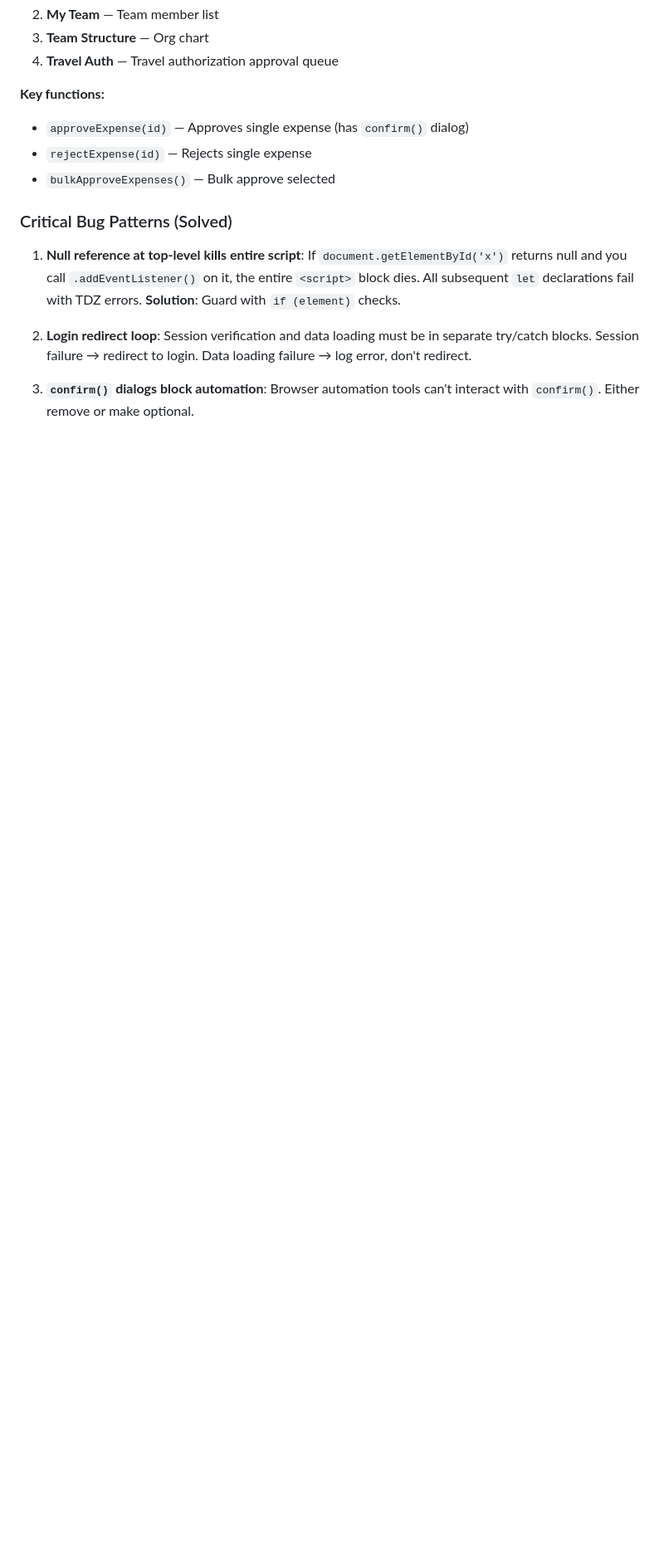
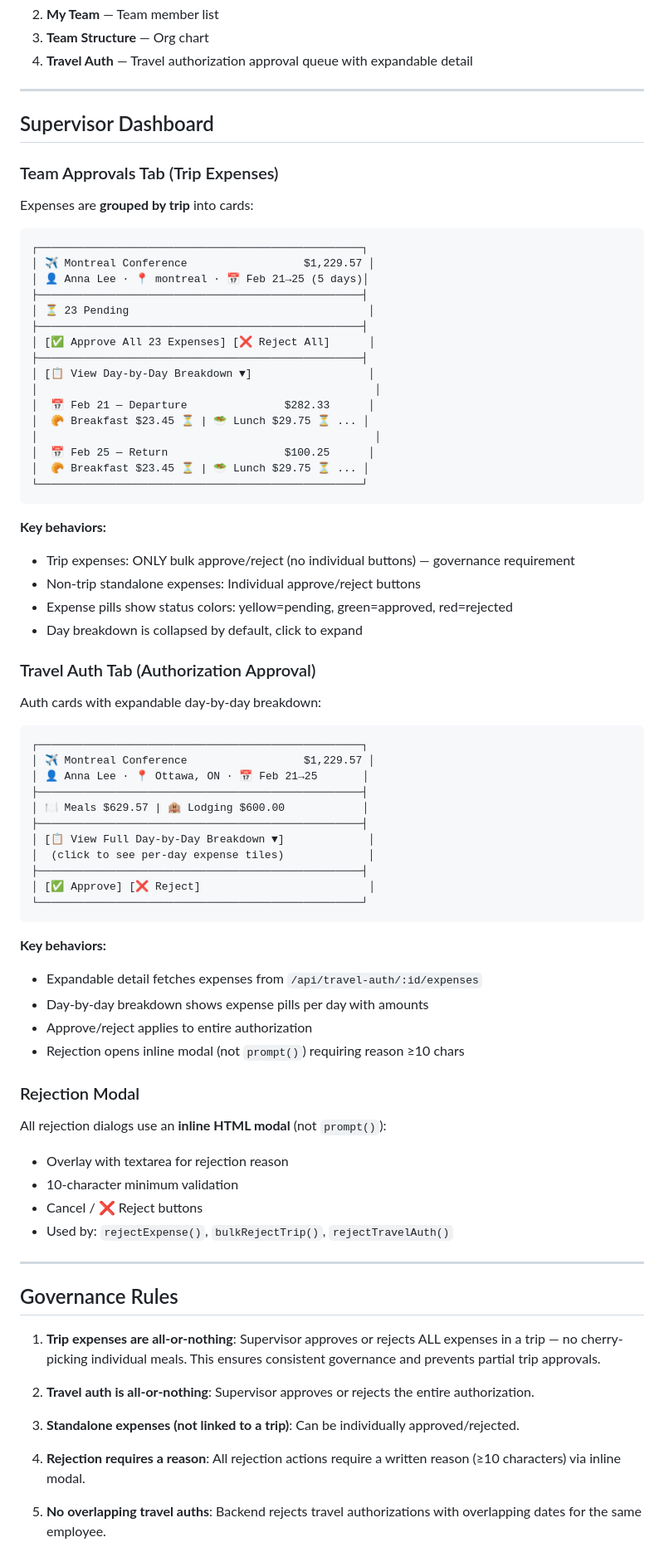
Before and after one commit to Thunder207/claimflow, a Markdown page: ARCHITECTURE.md, the part around one of its changes. Shown at 83% size. Rendered like a GitHub page; blank space fills up the shorter version.

Commit message:
docs: comprehensive ARCHITECTURE.md v3.0 — full developer handoff guide (2026-02-20 22:55 EST)

````diff
--- a/ARCHITECTURE.md
+++ b/ARCHITECTURE.md
@@ -377,16 +360,83 @@ Supervisor/Admin dashboard with 4 tabs:
 2. **My Team** — Team member list
 3. **Team Structure** — Org chart
-4. **Travel Auth** — Travel authorization approval queue
+4. **Travel Auth** — Travel authorization approval queue with expandable detail
 
-**Key functions:**
-- `approveExpense(id)` — Approves single expense (has `confirm()` dialog)
-- `rejectExpense(id)` — Rejects single expense
-- `bulkApproveExpenses()` — Bulk approve selected
+---
 
-### Critical Bug Patterns (Solved)
+## Supervisor Dashboard
 
-1. **Null reference at top-level kills entire script**: If `document.getElementById('x')` returns null and you call `.addEventListener()` on it, the entire `<script>` block dies. All subsequent `let` declarations fail with TDZ errors. **Solution**: Guard with `if (element)` checks.
+### Team Approvals Tab (Trip Expenses)
 
-2. **Login redirect loop**: Session verification and data loading must be in separate try/catch blocks. Session failure → redirect to login. Data loading failure → log error, don't redirect.
+Expenses are **grouped by trip** into cards:
 
-3. **`confirm()` dialogs block automation**: Browser automation tools can't interact with `confirm()`. Either remove or make optional.
+```
+┌──────────────────────────────────────────────────┐
+│ ✈️ Montreal Conference                  $1,229.57 │
+│ 👤 Anna Lee · 📍 montreal · 📅 Feb 21→25 (5 days)│
+├──────────────────────────────────────────────────┤
+│ ⏳ 23 Pending                                     │
+├──────────────────────────────────────────────────┤
+│ [✅ Approve All 23 Expenses] [❌ Reject All]      │
+├──────────────────────────────────────────────────┤
+│ [📋 View Day-by-Day Breakdown ▼]                  │
+│                                                    │
+│  📅 Feb 21 — Departure               $282.33      │
+│  🥐 Breakfast $23.45 ⏳ | 🥗 Lunch $29.75 ⏳ ... │
+│                                                    │
+│  📅 Feb 25 — Return                  $100.25      │
+│  🥐 Breakfast $23.45 ⏳ | 🥗 Lunch $29.75 ⏳ ... │
+└──────────────────────────────────────────────────┘
+```
+
+**Key behaviors:**
+- Trip expenses: ONLY bulk approve/reject (no individual buttons) — governance requirement
+- Non-trip standalone expenses: Individual approve/reject buttons
+- Expense pills show status colors: yellow=pending, green=approved, red=rejected
+- Day breakdown is collapsed by default, click to expand
+
+### Travel Auth Tab (Authorization Approval)
+
+Auth cards with expandable day-by-day breakdown:
+
+```
+┌──────────────────────────────────────────────────┐
+│ ✈️ Montreal Conference                  $1,229.57 │
+│ 👤 Anna Lee · 📍 Ottawa, ON · 📅 Feb 21→25       │
+├──────────────────────────────────────────────────┤
+│ 🍽️ Meals $629.57 | 🏨 Lodging $600.00            │
+├──────────────────────────────────────────────────┤
+│ [📋 View Full Day-by-Day Breakdown ▼]             │
+│  (click to see per-day expense tiles)             │
+├──────────────────────────────────────────────────┤
+│ [✅ Approve] [❌ Reject]                          │
+└──────────────────────────────────────────────────┘
+```
+
+**Key behaviors:**
+- Expandable detail fetches expenses from `/api/travel-auth/:id/expenses`
+- Day-by-day breakdown shows expense pills per day with amounts
+- Approve/reject applies to entire authorization
+- Rejection opens inline modal (not `prompt()`) requiring reason ≥10 chars
+
+### Rejection Modal
+
+All rejection dialogs use an **inline HTML modal** (not `prompt()`):
+- Overlay with textarea for rejection reason
+- 10-character minimum validation
+- Cancel / ❌ Reject buttons
+- Used by: `rejectExpense()`, `bulkRejectTrip()`, `rejectTravelAuth()`
+
+---
+
+## Governance Rules
+
+1. **Trip expenses are all-or-nothing**: Supervisor approves or rejects ALL expenses in a trip — no cherry-picking individual meals. This ensures consistent governance and prevents partial trip approvals.
+
+2. **Travel auth is all-or-nothing**: Supervisor approves or rejects the entire authorization.
+
+3. **Standalone expenses (not linked to a trip)**: Can be individually approved/rejected.
+
+4. **Rejection requires a reason**: All rejection actions require a written reason (≥10 characters) via inline modal.
+
+5. **No overlapping travel auths**: Backend rejects travel authorizations with overlapping dates for the same employee.
+
````
Also changed, not shown: other parts of ARCHITECTURE.md (+130 -125 lines).
